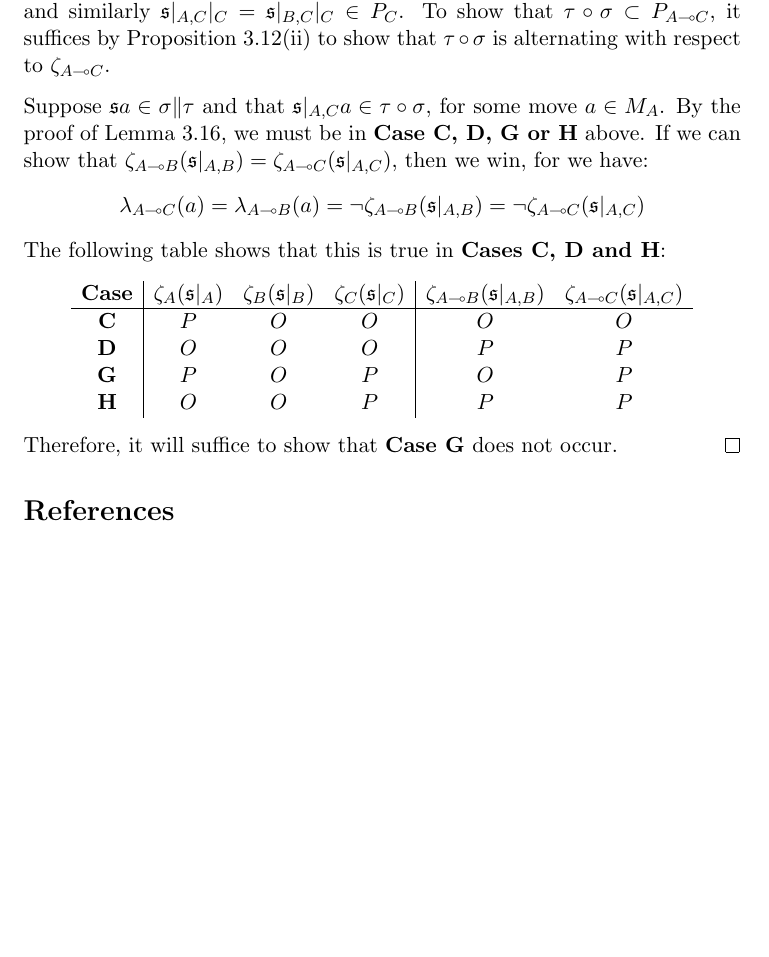
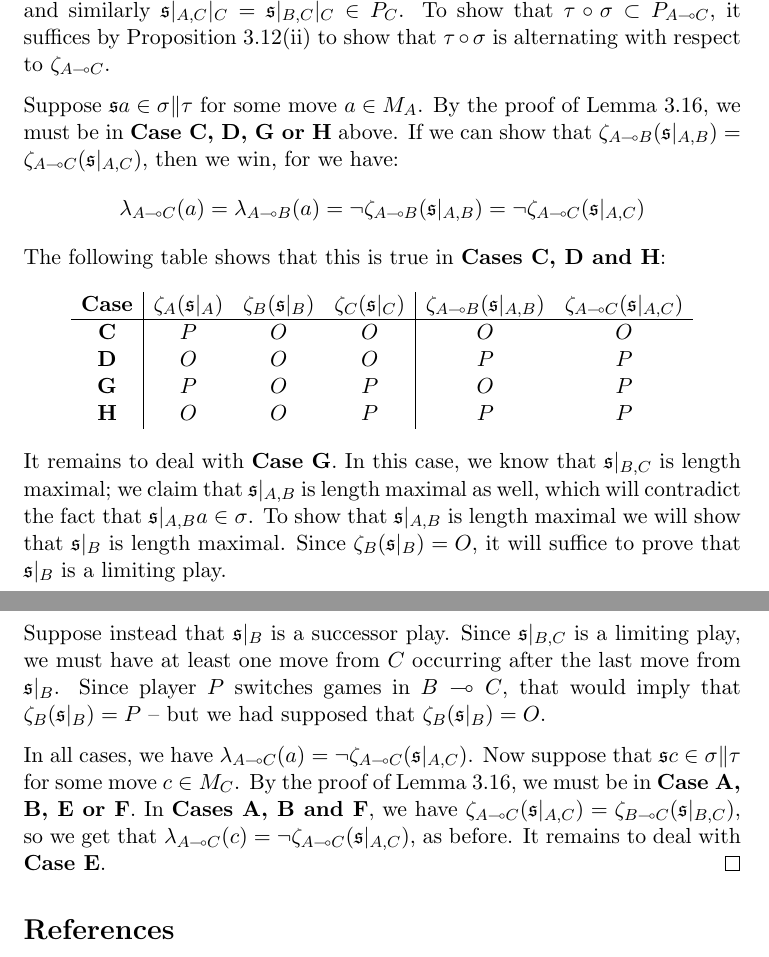
Before and after one commit to Oinkium/ordinal_games, a LaTeX document (ordinal_games.tex): part of page 39 of 40 before the commit and two parts of pages 39 and 40 of 41 after it, the two joined at a grey line, cut so that both start at the same text, the shorter picture padded with empty space. Compiled offline with pdfLaTeX.

Commit message:
Added some more things.

```diff
--- a/ordinal_games.tex
+++ b/ordinal_games.tex
@@ -1296,7 +1296,7 @@ Our first corolloray of this lemma will be to show that composition is well-defi
   \begin{proof}
     Certainly $\comp\tau\sigma\subset P_A\|P_C$: if $\s\in\sigma\|\tau$, then $\s\vert_{A,C}\vert_A=\s\vert_{A,B}\vert_A\in P_A$ and similarly $\s\vert_{A,C}\vert_C=\s\vert_{B,C}\vert_C\in P_C$.  To show that $\comp\tau\sigma\subset P_{A\implies C}$, it suffices by Proposition \ref{NiceAcnGames}(ii) to show that $\comp\tau\sigma$ is alternating with respect to $\zeta_{A\implies C}$.
 
-    Suppose $\s a\in\sigma\|\tau$ and that $\s\vert_{A,C}a\in\comp\tau\sigma$, for some move $a\in M_A$.  By the proof of Lemma \ref{TransLiftingLemma}, we must be in \textbf{Case C, D, G or H} above.  If we can show that $\zeta_{A\implies B}(\s\vert_{A,B})=\zeta_{A\implies C}(\s\vert_{A,C})$, then we win, for we have:
+    Suppose $\s a\in\sigma\|\tau$ for some move $a\in M_A$.  By the proof of Lemma \ref{TransLiftingLemma}, we must be in \textbf{Case C, D, G or H} above.  If we can show that $\zeta_{A\implies B}(\s\vert_{A,B})=\zeta_{A\implies C}(\s\vert_{A,C})$, then we win, for we have:
     \[
       \lambda_{A\implies C}(a)=\lambda_{A\implies B}(a) = \neg\zeta_{A\implies B}(\s\vert_{A,B})=\neg\zeta_{A\implies C}(\s\vert_{A,C})
       \]
@@ -1311,7 +1311,11 @@ Our first corolloray of this lemma will be to show that composition is well-defi
         \textbf{H} & O & O & P & P & P \\
       \end{array}
       \]
-    Therefore, it will suffice to show that \textbf{Case G} does not occur.
+    It remains to deal with \textbf{Case G}.  In this case, we know that $\s\vert_{B,C}$ is length maximal; we claim that $\s\vert_{A,B}$ is length maximal as well, which will contradict the fact that $\s\vert_{A,B}a\in\sigma$.  To show that $\s\vert_{A,B}$ is length maximal we will show that $\s\vert_B$ is length maximal.  Since $\zeta_B(\s\vert_B)=O$, it will suffice to prove that $\s\vert_B$ is a limiting play.
+
+    Suppose instead that $\s\vert_B$ is a successor play.  Since $\s\vert_{B,C}$ is a limiting play, we must have at least one move from $C$ occurring after the last move from $\s\vert_B$.  Since player $P$ switches games in $B\implies C$, that would imply that $\zeta_B(\s\vert_B)=P$ -- but we had supposed that $\zeta_B(\s\vert_B)=O$.
+
+    In all cases, we have $\lambda_{A\implies C}(a)=\neg\zeta_{A\implies C}(\s\vert_{A,C})$.  Now suppose that $\s c\in\sigma\|\tau$ for some move $c\in M_C$.  By the proof of Lemma \ref{TransLiftingLemma}, we must be in \textbf{Case A, B, E or F}.  In \textbf{Cases A, B and F}, we have $\zeta_{A\implies C}(\s\vert_{A,C})=\zeta_{B\implies C}(\s\vert_{B,C})$, so we get that $\lambda_{A\implies C}(c)=\neg\zeta_{A\implies C}(\s\vert_{A,C})$, as before.  It remains to deal with \textbf{Case E}.
   \end{proof}
 \end{corollary}
 
```
Also changed, not shown: ordinal_games.pdf, ordinal_games.tex (4 more changed lines), 2 other files.
